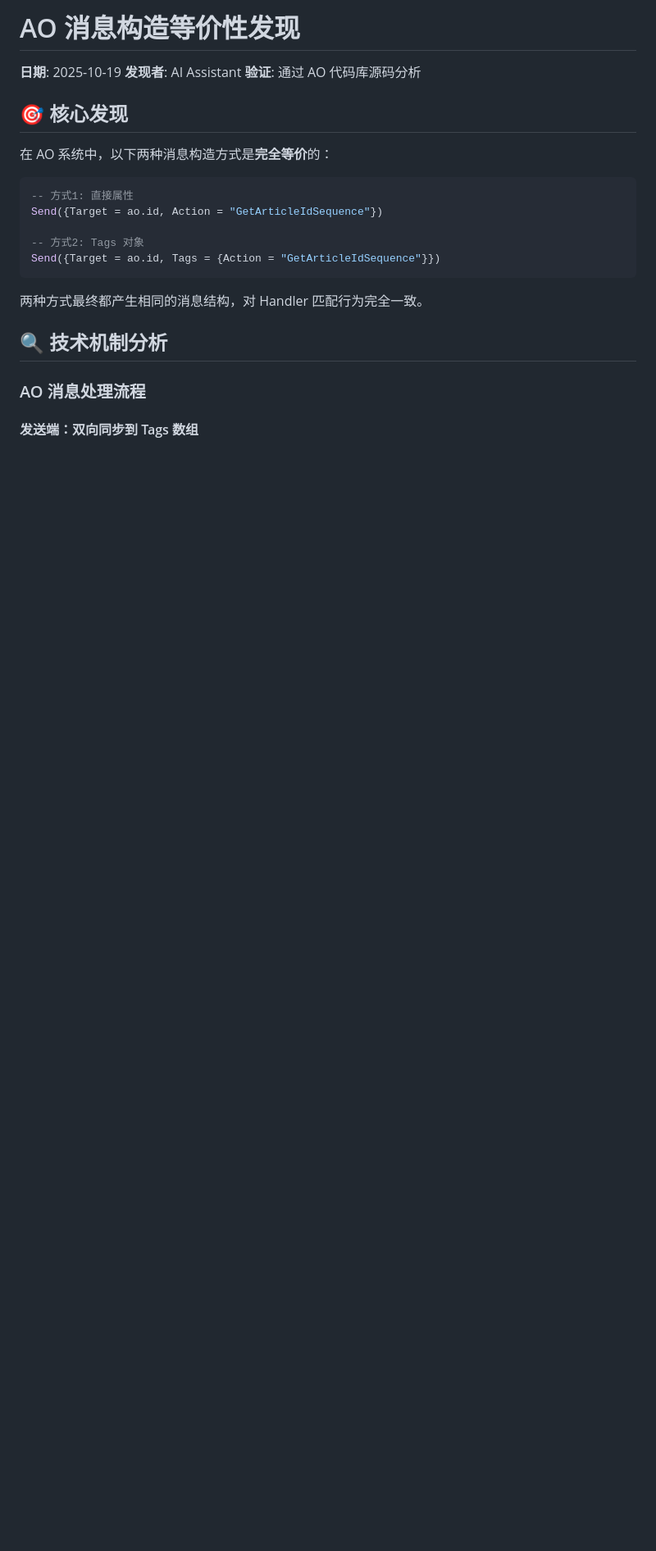
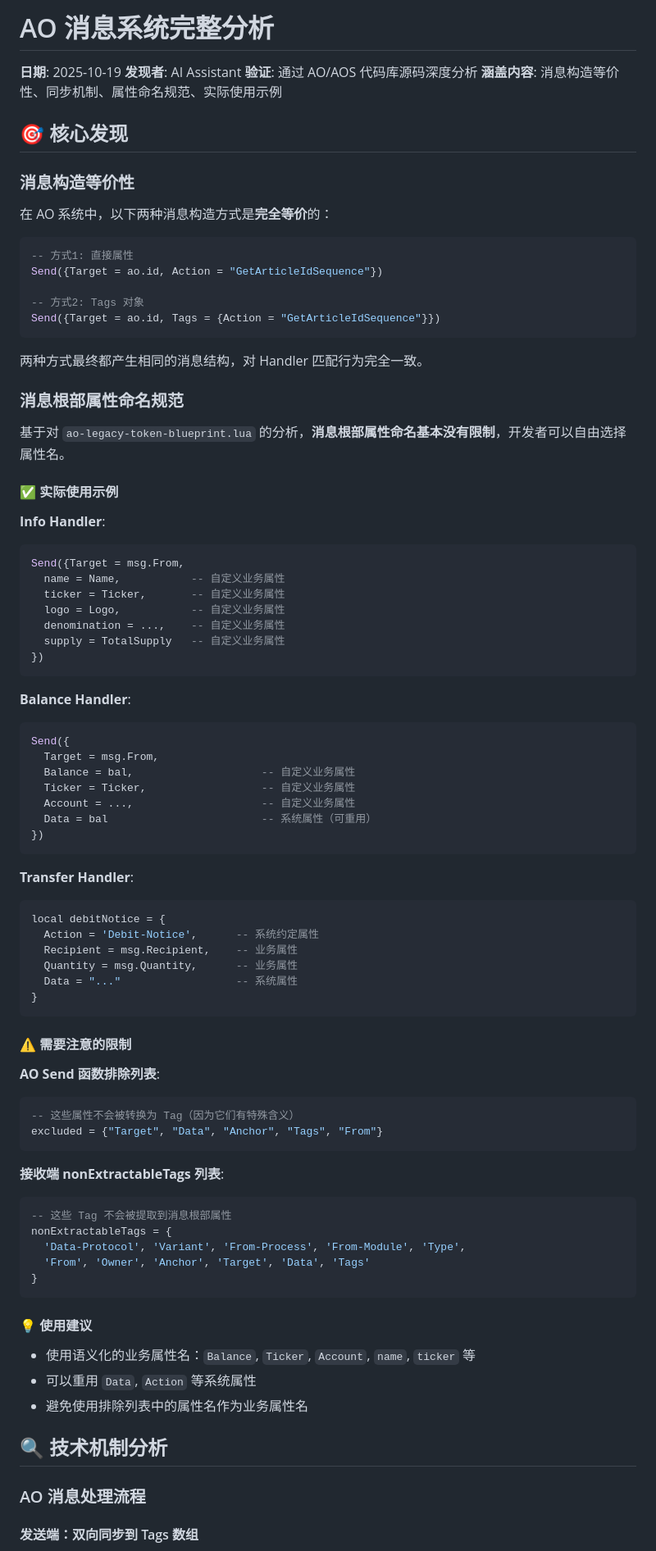
Before and after one commit to dddappp/A-AO-Demo, a Markdown page: docs/drafts/AO-Message-System-Complete-Analysis.md, the part around the change. Shown at 82% size. Rendered like a GitHub page; blank space fills up the shorter version.

````diff
--- a/docs/drafts/AO-Message-Construction-Equivalence.md
+++ b/docs/drafts/AO-Message-System-Complete-Analysis.md
@@ -1,10 +1,13 @@
-# AO 消息构造等价性发现
+# AO 消息系统完整分析
 
 **日期**: 2025-10-19
 **发现者**: AI Assistant
-**验证**: 通过 AO 代码库源码分析
+**验证**: 通过 AO/AOS 代码库源码深度分析
+**涵盖内容**: 消息构造等价性、同步机制、属性命名规范、实际使用示例
 
 ## 🎯 核心发现
+
+### 消息构造等价性
 
 在 AO 系统中，以下两种消息构造方式是**完全等价**的：
 
@@ -17,6 +20,66 @@ Send({Target = ao.id, Tags = {Action = "GetArticleIdSequence"}})
 ```
 
 两种方式最终都产生相同的消息结构，对 Handler 匹配行为完全一致。
+
+### 消息根部属性命名规范
+
+基于对 `ao-legacy-token-blueprint.lua` 的分析，**消息根部属性命名基本没有限制**，开发者可以自由选择属性名。
+
+#### ✅ 实际使用示例
+
+**Info Handler**:
+```lua
+Send({Target = msg.From,
+  name = Name,           -- 自定义业务属性
+  ticker = Ticker,       -- 自定义业务属性
+  logo = Logo,           -- 自定义业务属性
+  denomination = ...,    -- 自定义业务属性
+  supply = TotalSupply   -- 自定义业务属性
+})
+```
+
+**Balance Handler**:
+```lua
+Send({
+  Target = msg.From,
+  Balance = bal,                    -- 自定义业务属性
+  Ticker = Ticker,                  -- 自定义业务属性
+  Account = ...,                    -- 自定义业务属性
+  Data = bal                        -- 系统属性（可重用）
+})
+```
+
+**Transfer Handler**:
+```lua
+local debitNotice = {
+  Action = 'Debit-Notice',      -- 系统约定属性
+  Recipient = msg.Recipient,    -- 业务属性
+  Quantity = msg.Quantity,      -- 业务属性
+  Data = "..."                  -- 系统属性
+}
+```
+
+#### ⚠️ 需要注意的限制
+
+**AO Send 函数排除列表**:
+```lua
+-- 这些属性不会被转换为 Tag（因为它们有特殊含义）
+excluded = {"Target", "Data", "Anchor", "Tags", "From"}
+```
+
+**接收端 nonExtractableTags 列表**:
+```lua
+-- 这些 Tag 不会被提取到消息根部属性
+nonExtractableTags = {
+  'Data-Protocol', 'Variant', 'From-Process', 'From-Module', 'Type',
+  'From', 'Owner', 'Anchor', 'Target', 'Data', 'Tags'
+}
+```
+
+#### 💡 使用建议
+- 使用语义化的业务属性名：`Balance`, `Ticker`, `Account`, `name`, `ticker` 等
+- 可以重用 `Data`, `Action` 等系统属性
+- 避免使用排除列表中的属性名作为业务属性名
 
 ## 🔍 技术机制分析
 
````
